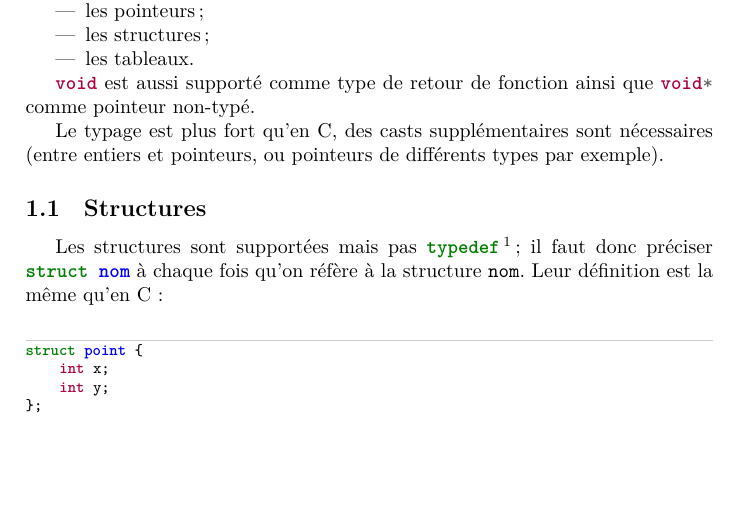
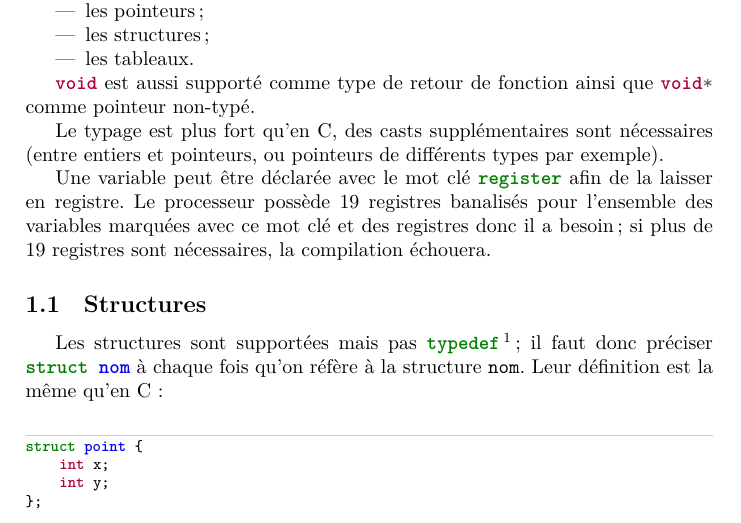
Before and after one commit to arthaud/moc, a LaTeX document (doc/language.tex): part of page 2 of 5, cut so that both start at the same text, the shorter picture padded with empty space. Compiled offline with XeLaTeX.

Commit message:
Add `register` keyword to the language's doc

```diff
--- a/doc/language.tex
+++ b/doc/language.tex
@@ -46,6 +46,11 @@
 
     Le typage est plus fort qu'en C, des casts supplémentaires sont nécessaires
     (entre entiers et pointeurs, ou pointeurs de différents types par exemple).
+
+    Une variable peut être déclarée avec le mot clé \imoc+register+ afin de la
+    laisser en registre. Le processeur possède 19 registres banalisés pour
+    l'ensemble des variables marquées avec ce mot clé et des registres donc il
+    a besoin; si plus de 19 registres sont nécessaires, la compilation échouera.
 
     \subsection{Structures}
       Les structures sont supportées mais pas \imoc+typedef+\footnote{Qui
```
